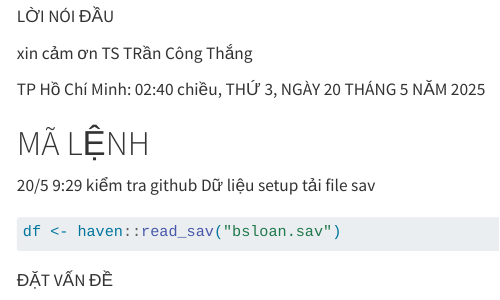
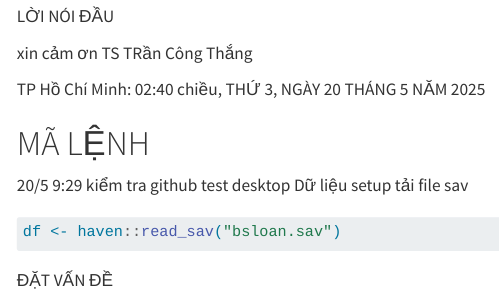
Before and after one commit to henrydoth/bs_Loan, a Quarto document (bs_loan_quarto_output.qmd): the page in a window 1100 px wide, from 100 px down. Rendered offline with R 4.5, knitr and Pandoc in place of Quarto, with nearby package versions; drawn as R Markdown's standard HTML page in place of the format the file asks for.

Commit message:
Update bs_loan_quarto_output.qmd
Cập nhật dòng kiểm tra GitHub từ desktop ngày 20/5

```diff
--- a/bs_loan_quarto_output.qmd
+++ b/bs_loan_quarto_output.qmd
@@ -133,7 +133,7 @@ TP Hồ Chí Minh: `r formatted_datetime`
 
 # MÃ LỆNH
 
- 20/5 9:29 kiểm tra github
+ 20/5 9:29 kiểm tra github test desktop
 Dữ liệu setup
 tải file sav
 
```
